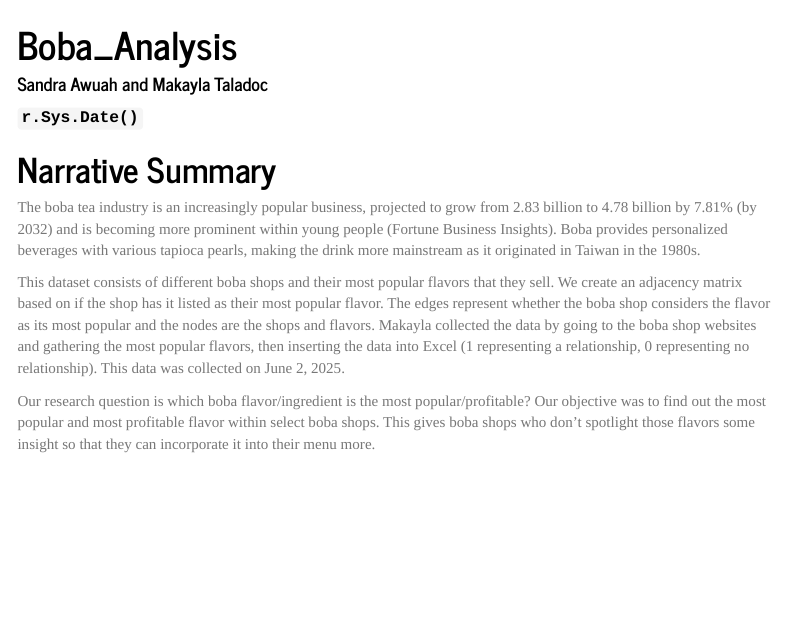
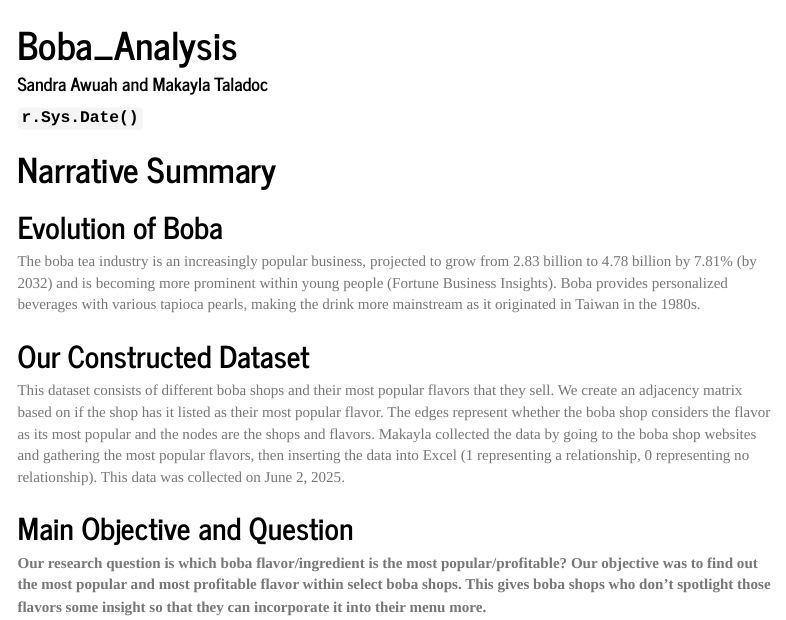
Before and after one commit to makatalad/Network_Analysis, an R Markdown document (Network_Analysis.Rproj.Rmd): the page in a window 1100 px wide, from its top. The pictures show the output file Network_Analysis.Rproj.html that the author committed with the source, opened offline; menus at the side of the page are left out.

Commit message:
added subcateogories

````diff
--- a/Network_Analysis.Rproj.Rmd
+++ b/Network_Analysis.Rproj.Rmd
@@ -11,11 +11,14 @@ output:
     theme: journal
 ---
 # Narrative Summary
+## Evolution of Boba
 The boba tea industry is an increasingly popular business, projected to grow from 2.83 billion to 4.78 billion by 7.81% (by 2032) and is becoming more prominent within young people (Fortune Business Insights). Boba provides personalized beverages with various tapioca pearls, making the drink more mainstream as it originated in Taiwan in the 1980s.
 
+## Our Constructed Dataset
 This dataset consists of different boba shops and their most popular flavors that they sell. We create an adjacency matrix based on if the shop has it listed as their most popular flavor. The edges represent whether the boba shop considers the flavor as its most popular and the nodes are the shops and flavors. Makayla collected the data by going to the boba shop websites and gathering the most popular flavors, then inserting the data into Excel (1 representing a relationship, 0 representing no relationship). This data was collected on June 2, 2025.
 
-Our research question is which boba flavor/ingredient is the most popular/profitable? Our objective was to find out the most popular and most profitable flavor within select boba shops. This gives boba shops who don’t spotlight those flavors some insight so that they can incorporate it into their menu more.
+## Main Objective and Question
+**Our research question is which boba flavor/ingredient is the most popular/profitable? Our objective was to find out the most popular and most profitable flavor within select boba shops. This gives boba shops who don’t spotlight those flavors some insight so that they can incorporate it into their menu more.**
 
 # Setup Code
 ```{r setup, include=FALSE}
````
Also changed, not shown: Network_Analysis.Rproj.html.
